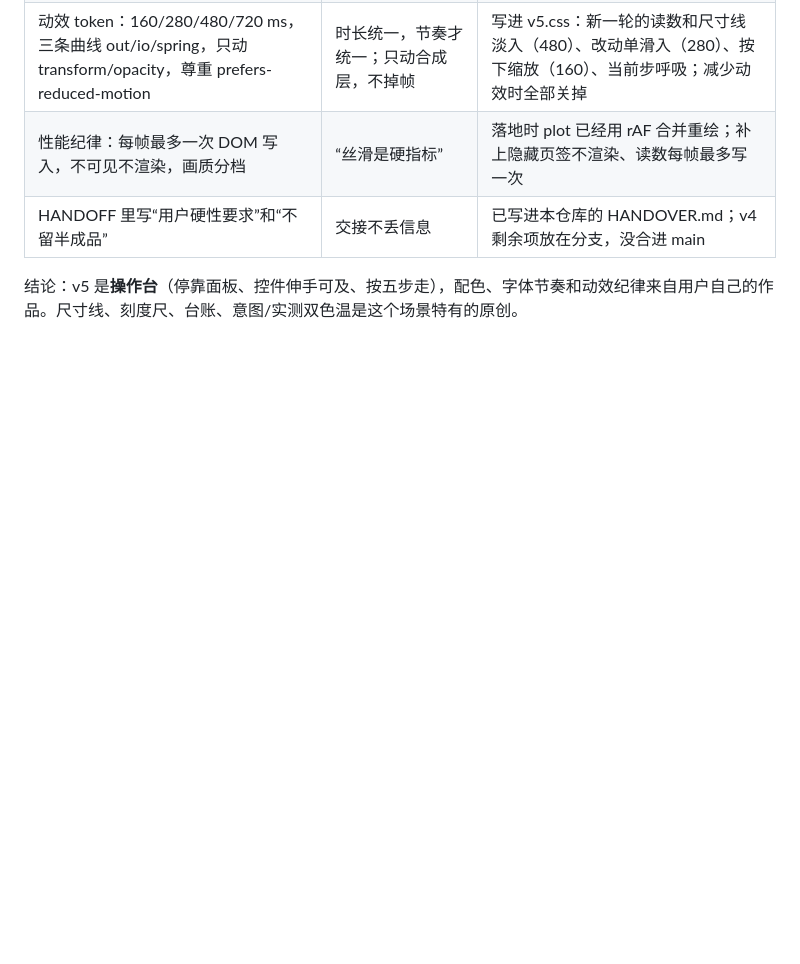
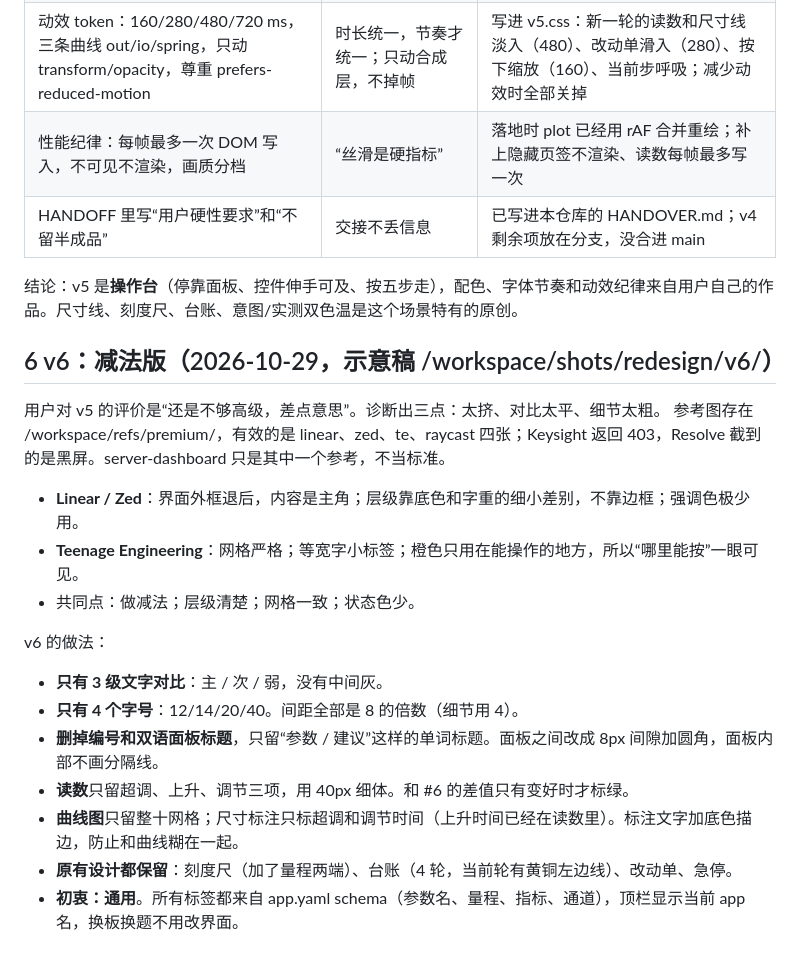
Before and after one commit to Henrykeep/dianzai-workbench, a Markdown page: docs/26-UI规范.md, the part around the change. GitHub-like rendering; blank space fills up the shorter version.

```diff
--- a/docs/26-UI规范.md
+++ b/docs/26-UI规范.md
@@ -161,3 +161,19 @@ tokens.css：4/8 间距、5 级字阶、靛蓝强调色、Okabe-Ito 通道色、
 | HANDOFF 里写“用户硬性要求”和“不留半成品” | 交接不丢信息 | 已写进本仓库的 HANDOVER.md；v4 剩余项放在分支，没合进 main |
 
 结论：v5 是**操作台**（停靠面板、控件伸手可及、按五步走），配色、字体节奏和动效纪律来自用户自己的作品。尺寸线、刻度尺、台账、意图/实测双色温是这个场景特有的原创。
+
+## 6 v6：减法版（2026-10-29，示意稿 /workspace/shots/redesign/v6/）
+用户对 v5 的评价是“还是不够高级，差点意思”。诊断出三点：太挤、对比太平、细节太粗。
+参考图存在 /workspace/refs/premium/，有效的是 linear、zed、te、raycast 四张；Keysight 返回 403，Resolve 截到的是黑屏。server-dashboard 只是其中一个参考，不当标准。
+- **Linear / Zed**：界面外框退后，内容是主角；层级靠底色和字重的细小差别，不靠边框；强调色极少用。
+- **Teenage Engineering**：网格严格；等宽字小标签；橙色只用在能操作的地方，所以“哪里能按”一眼可见。
+- 共同点：做减法；层级清楚；网格一致；状态色少。
+
+v6 的做法：
+- **只有 3 级文字对比**：主 / 次 / 弱，没有中间灰。
+- **只有 4 个字号**：12/14/20/40。间距全部是 8 的倍数（细节用 4）。
+- **删掉编号和双语面板标题**，只留“参数 / 建议”这样的单词标题。面板之间改成 8px 间隙加圆角，面板内部不画分隔线。
+- **读数**只留超调、上升、调节三项，用 40px 细体。和 #6 的差值只有变好时才标绿。
+- **曲线图**只留整十网格；尺寸标注只标超调和调节时间（上升时间已经在读数里）。标注文字加底色描边，防止和曲线糊在一起。
+- **原有设计都保留**：刻度尺（加了量程两端）、台账（4 轮，当前轮有黄铜左边线）、改动单、急停。
+- **初衷：通用**。所有标签都来自 app.yaml schema（参数名、量程、指标、通道），顶栏显示当前 app 名，换板换题不用改界面。
```
Also changed, not shown: SELFCHECK.md (added, +12 -0 lines).
